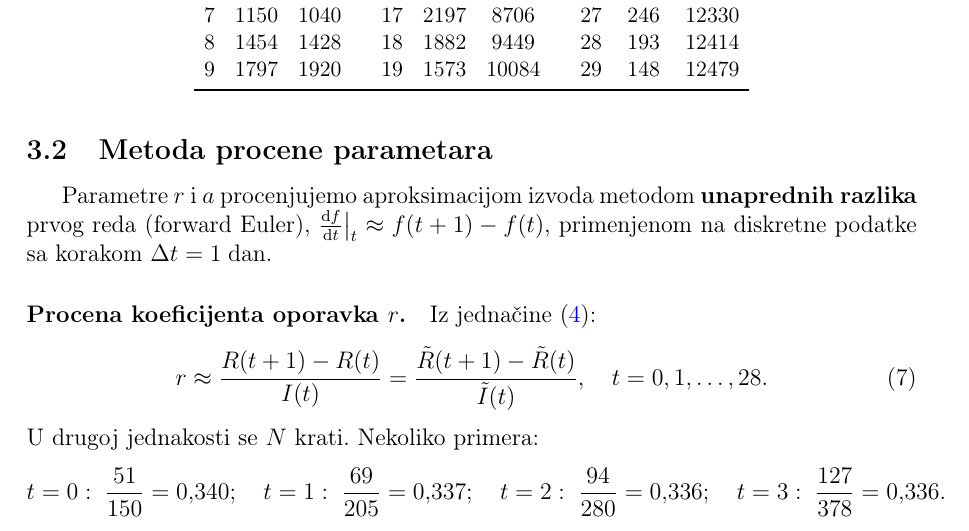
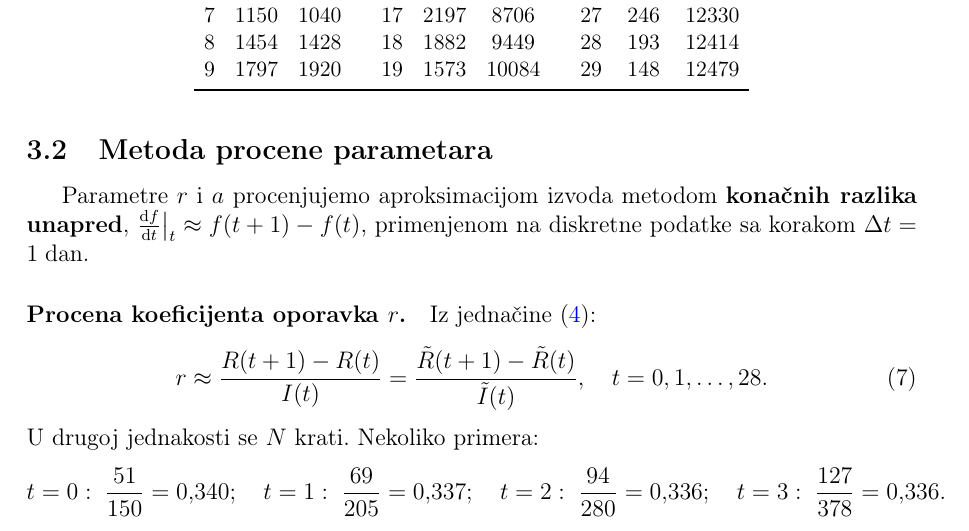
Before and after one commit to Stanoje1903/matf-omm-project-2026, a LaTeX document (grip.tex): part of page 5 of 14, cut so that both start at the same text. Compiled offline with pdfLaTeX.

Commit message:
Change parameters.

```diff
--- a/grip.tex
+++ b/grip.tex
@@ -212,8 +212,7 @@
 
 	\subsection{Metoda procene parametara}
 
-	Parametre $r$ i $a$ procenjujemo aproksimacijom izvoda metodom \textbf{unaprednih razlika}
-	prvog reda (forward Euler), $\frac{\mathrm{d}f}{\mathrm{d}t}\big|_{t} \approx f(t+1)-f(t)$,
+	Parametre $r$ i $a$ procenjujemo aproksimacijom izvoda metodom \textbf{konačnih razlika unapred}, $\frac{\mathrm{d}f}{\mathrm{d}t}\big|_{t} \approx f(t+1)-f(t)$,
 	primenjenom na diskretne podatke sa korakom $\Delta t = 1\;\mathrm{dan}$.
 
 	\paragraph{Procena koeficijenta oporavka $r$.}
```
Also changed, not shown: grip.pdf, 8 other files.
